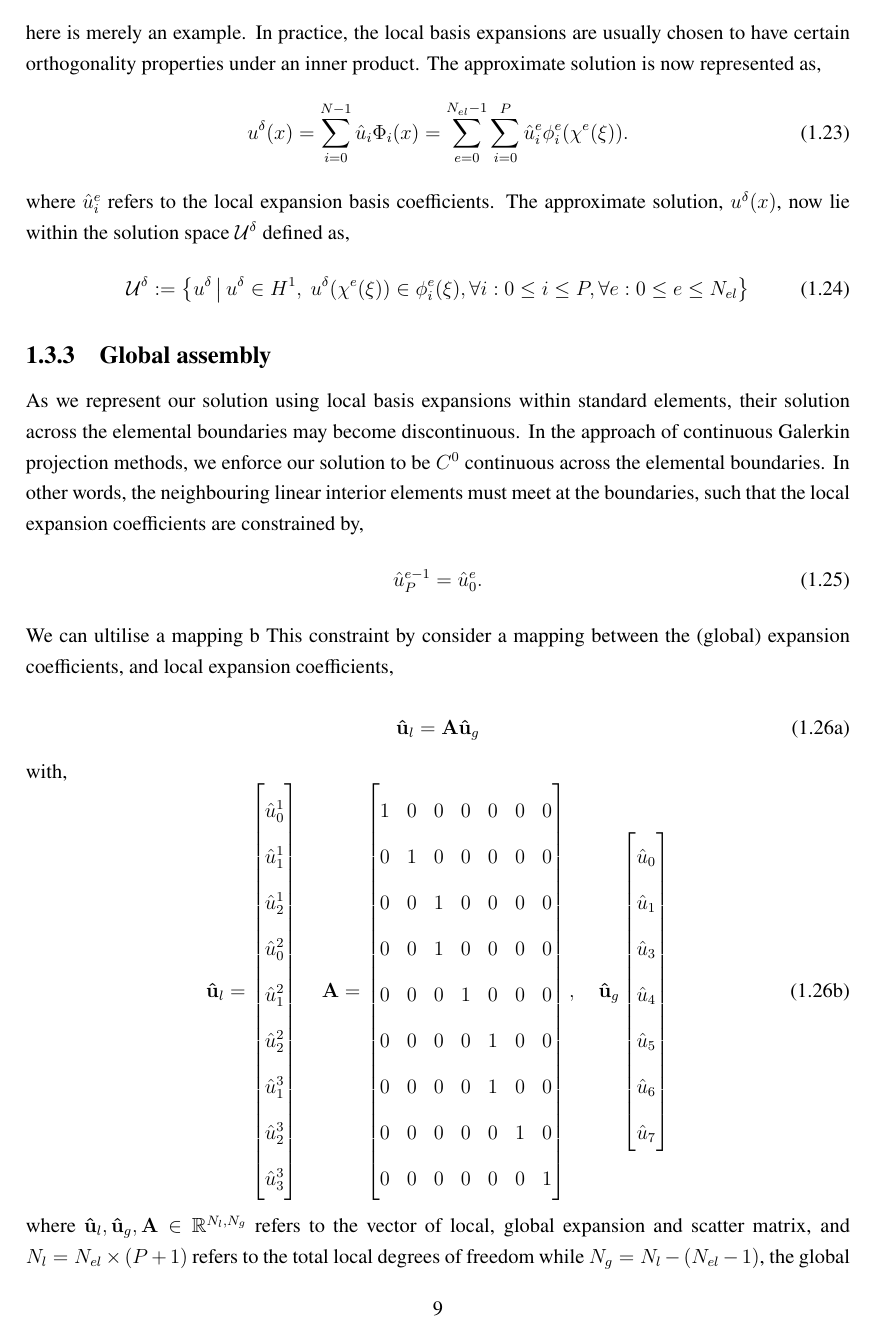
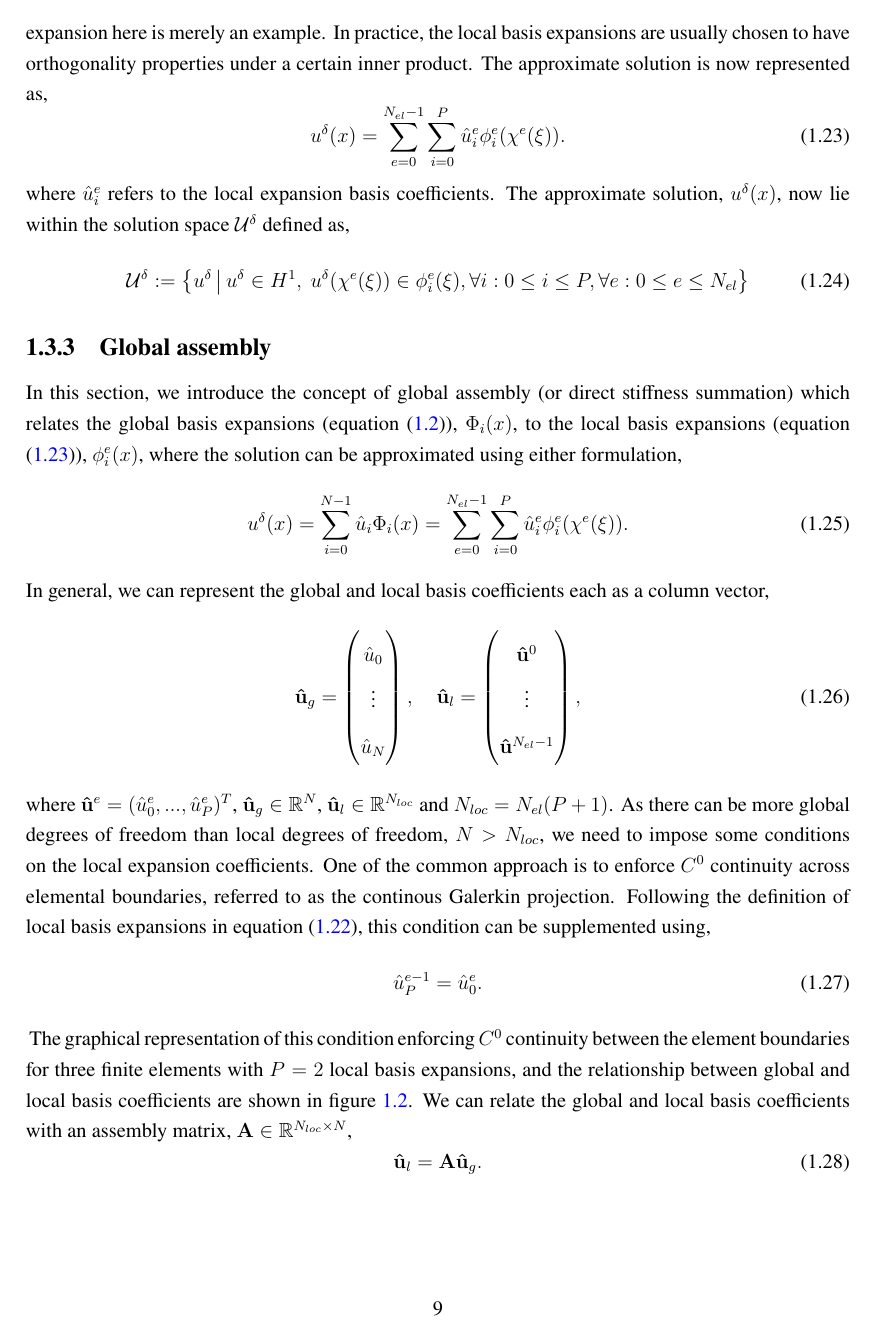
Before and after one commit to cchihin/Thesis, a LaTeX thesis (main.tex, which reads NumericalMethods/numericalmethods.tex): page 9 of 26 before the commit and page 9 of 27 after it. Compiled offline with pdfLaTeX.

Commit message:
Refined numerical methods

```diff
--- a/NumericalMethods/numericalmethods.tex
+++ b/NumericalMethods/numericalmethods.tex
@@ -245,10 +244,10 @@ To motivate an example, we consider that the standard element can be represented
 where $\phi_0^e, \phi_2^e$ and $\phi_1^e$ refers to the linear and quadratic local basis expansions of the $e^{th}$ element.
 These local basis expansions is illustrated in figure \ref{fig:standard_element}.
 We note that the formulations of local basis expansion here is merely an example.
-In practice, the local basis expansions are usually chosen to have certain orthogonality properties under an inner product.
+In practice, the local basis expansions are usually chosen to have orthogonality properties under a certain inner product.
 The approximate solution is now represented as,
-\begin{equation}
-    u^\delta(x) = \sum_{i=0}^{N-1}\hat{u}_i\Phi_i(x) = \sum_{e=0}^{N_{el}-1}\sum_{i=0}^P \hat{u}_i^{e}\phi^e_i(\chi^e(\xi)).
+\begin{equation}\label{eq:local_expansions}
+    u^\delta(x) = \sum_{e=0}^{N_{el}-1}\sum_{i=0}^P \hat{u}_i^{e}\phi^e_i(\chi^e(\xi)).
 \end{equation}
 where $\hat{u}_i^e$ refers to the local expansion basis coefficients.
 The approximate solution, $u^\delta(x)$, now lie within the solution space $\mathcal{U}^\delta$ defined as,
@@ -262,11 +261,30 @@ The approximate solution, $u^\delta(x)$, now lie within the solution space $\mat
 %%%%%%%%%%%%%%%%%%%%
 
 \subsection{Global assembly}
-As we represent our solution using local basis expansions within standard elements, their solution across the elemental boundaries may become discontinuous.
-In the approach of continuous Galerkin projection methods, we enforce our solution to be $C^0$ continuous across the elemental boundaries.
-In other words, the neighbouring linear interior elements must meet at the boundaries, such that the local expansion coefficients are constrained by,
+In this section, we introduce the concept of global assembly (or direct stiffness summation) which relates the global basis expansions (equation \eqref{eq:approximate}), $\Phi_i(x)$, to the local basis expansions (equation \eqref{eq:local_expansions}), $\phi_i^e(x)$, where the solution can be approximated using either formulation,
+\begin{equation}
+    u^\delta(x) = \sum_{i=0}^{N-1}\hat{u}_i\Phi_i(x) = \sum_{e=0}^{N_{el}-1}\sum_{i=0}^P \hat{u}_i^{e}\phi^e_i(\chi^e(\xi)).
+\end{equation}
+In general, we can represent the global and local basis coefficients each as a column vector,
+\begin{equation}
+    \mathbf{\hat{u}}_g =
+\begin{pmatrix}
+    \hat{u}_0 \\
+    \vdots \\
+    \hat{u}_N
+\end{pmatrix},
+\quad
+\mathbf{\hat{u}}_l =
+ \begin{pmatrix}
+     \mathbf{\hat{u}}^0 \\
+     \vdots \\
+     \mathbf{\hat{u}}^{N_{el}-1}
+ \end{pmatrix},
+\end{equation}
+where $\mathbf{\hat{u}}^{e} = (\hat{u}_0^e, ..., \hat{u}_P^e)^T$, $\mathbf{\hat{u}}_g \in \mathbb{R}^N$, $\mathbf{\hat{u}}_l \in \mathbb{R}^{N_{loc}}$ and $N_{loc} = N_{el}(P+1)$.
+As there can be more global degrees of freedom than local degrees of freedom, $N > N_{loc}$, we need to impose some conditions on the local expansion coefficients.
+One of the common approach is to enforce $C^0$ continuity across elemental boundaries, referred to as the continous Galerkin projection.
+Following the definition of local basis expansions in equation \eqref{eq:def_local_expansions}, this condition can be supplemented using,
 \begin{equation}
     \hat{u}^{e-1}_P = \hat{u}^e_0.
 \end{equation}
-We can ultilise a mapping b
-This constraint by consider a mapping between the (global) expansion coefficients, and local expansion coefficients,
@@ -273,3 +295,11 @@ This constraint by consider a mapping between the (global) expansion coefficient
+\label{fig:local_to_global}
+\end{figure}
+The graphical representation of this condition enforcing $C^0$ continuity between the element boundaries for three finite elements with $P=2$ local basis expansions, and the relationship between global and local basis coefficients are shown in figure \ref{fig:local_to_global}.
+% In the approach of continuous Galerkin projection methods, we enforce our solution to be $C^0$ continuous across the elemental boundaries.
+% In other words, the neighbouring linear interior elements must meet at the boundaries, such that the local expansion coefficients are constrained by,
+% We can ultilise a mapping b
+We can relate the global and local basis coefficients with an assembly matrix, $\mathbf{A} \in \mathbb{R}^{N_{loc} \times N}$,
+% This constraint by consider a mapping between the (global) expansion coefficients, and local expansion coefficients,
 % Due to the constraint described above, we need a mathematical process which maps the local coefficients to the global coefficients.
 % To fulfil this description, we introduce a vector of global coefficients, $\mathbf{\hat{u}}_g$, and local coefficients $\mathbf{\hat{u}}_l$, and a linear map $\mathbf{A}$, given as,
 % In this case, we introduce the definition of global modes given as,
@@ -277,10 +307,6 @@ This constraint by consider a mapping between the (global) expansion coefficient
 %     u^\delta(x) = \sum_{i=0}^{N_{dof}-1} \hat{u}_i \Phi_i(x) = \sum_{e=1}^{N_{el}}\sum_{i=0}^P \hat{u}_i^{e}\phi^e_i(\chi^e(\xi)).
 % \end{equation}
 % where $\Phi_i(x)$ refers to global modes, that is defined in the entire domain.
-\begin{subequations}
-
-    \begin{equation}
-        \mathbf{\hat{u}}_l = \mathbf{A} \mathbf{\hat{u}}_g
-    \end{equation}
-    \text{with,}
-    \begin{equation}
+\begin{equation}
+    \mathbf{\hat{u}}_l = \mathbf{A} \mathbf{\hat{u}}_g.
+\end{equation}
@@ -287,2 +318 @@ This constraint by consider a mapping between the (global) expansion coefficient
         \mathbf{\hat{u}}_l =
-        \begin{bmatrix}
@@ -292,13 +326,10 @@ This constraint by consider a mapping between the (global) expansion coefficient
             \hat{u}_0^2  \\
             \hat{u}_1^2  \\
             \hat{u}_2^2  \\
-            \hat{u}_1^3  \\
-            \hat{u}_2^3  \\
-            \hat{u}_3^3  \\
-        \end{bmatrix}
+        \end{pmatrix},
         \quad
         \mathbf{A} =
-        \begin{bmatrix}
+        \begin{pmatrix}
             1 & 0 & 0 & 0 & 0 & 0 & 0\\
             0 & 1 & 0 & 0 & 0 & 0 & 0\\
             0 & 0 & 1 & 0 & 0 & 0 & 0\\
@@ -308,19 +339,14 @@ This constraint by consider a mapping between the (global) expansion coefficient
             0 & 0 & 0 & 0 & 1 & 0 & 0\\
             0 & 0 & 0 & 0 & 0 & 1 & 0\\
             0 & 0 & 0 & 0 & 0 & 0 & 1\\
-        \end{bmatrix}
+        \end{pmatrix}
         ,
         \quad
         \mathbf{\hat{u}}_g
-        \begin{bmatrix}
+        \begin{pmatrix}
             \hat{u}_0  \\
             \hat{u}_1  \\
             \hat{u}_3  \\
             \hat{u}_4  \\
             \hat{u}_5  \\
             \hat{u}_6  \\
-            \hat{u}_7
-        \end{bmatrix}
-    \end{equation}
-\end{subequations}
-where $\mathbf{\hat{u}}_l, \mathbf{\hat{u}}_g, \mathbf{A} \in \mathbb{R}^{N_l, N_g}$ refers to the vector of local, global expansion and scatter matrix, and $N_l = N_{el} \times (P + 1)$ refers to the total local degrees of freedom while $N_g = N_l - (N_{el} - 1)$, the global degrees of freedom.
@@ -330,0 +354,2 @@ For instance, we wish to perform integration in the domain $\Omega$,
+    \endgroup
+\end{equation}
```
Also changed, not shown: NumericalMethods/Figures/standard_element_3elements.pdf, NumericalMethods/Figures/standard_element_3elementsL_C0.pdf (added), NumericalMethods/Figures/standard_element_3elements_C0.pdf (added), NumericalMethods/Figures/standard_element_C0.svg (added), main.pdf, NumericalMethods/numericalmethods.tex (88 more changed lines).
